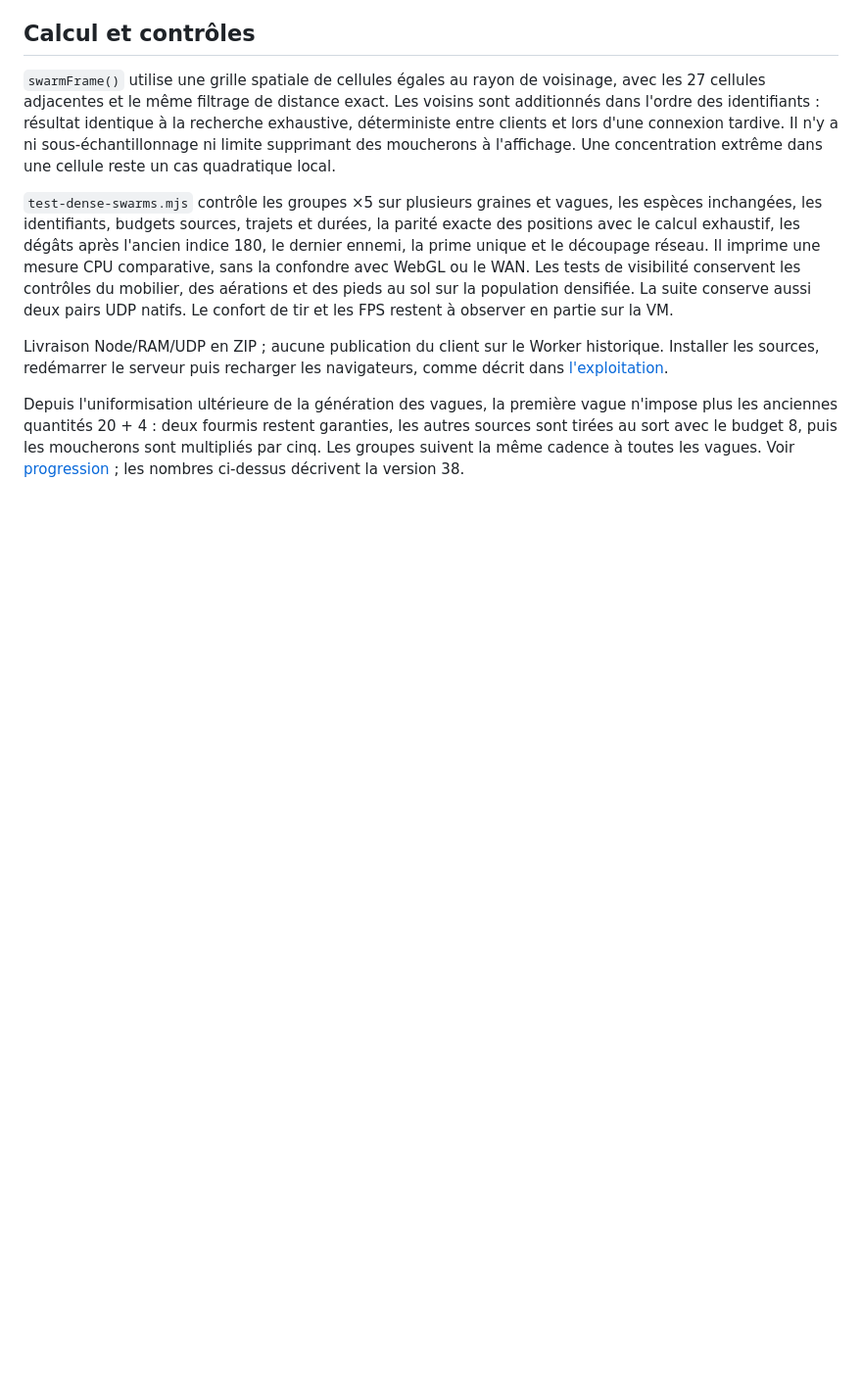
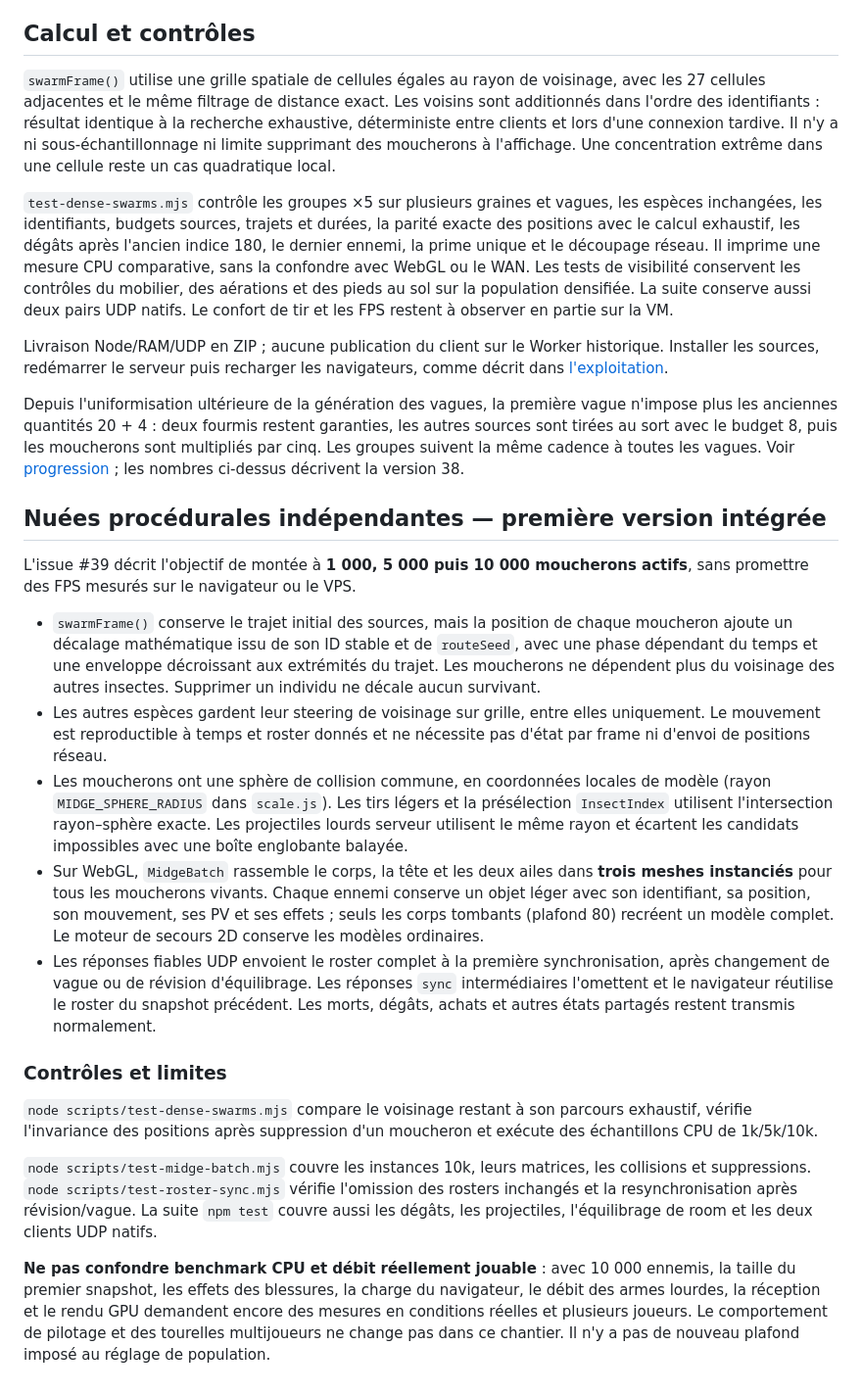
Before and after one commit to simonjamain/i-am-a-moucheron, a Markdown page: docs/dense-swarms.md, the part around the change. Shown at 98% size. Rendered like a GitHub page; blank space fills up the shorter version.

Commit message:
docs(swarms): specify mathematical motion, sphere hits, batch rendering and remaining limits

```diff
--- a/docs/dense-swarms.md
+++ b/docs/dense-swarms.md
@@ -50,3 +50,51 @@ n'impose plus les anciennes quantités 20 + 4 : deux fourmis restent garanties,
 les autres sources sont tirées au sort avec le budget 8, puis les moucherons sont
 multipliés par cinq. Les groupes suivent la même cadence à toutes les vagues.
 Voir [progression](progression.md) ; les nombres ci-dessus décrivent la version 38.
+
+## Nuées procédurales indépendantes — première version intégrée
+
+L'issue #39 décrit l'objectif de montée à **1 000, 5 000 puis 10 000 moucherons
+actifs**, sans promettre des FPS mesurés sur le navigateur ou le VPS.
+
+- `swarmFrame()` conserve le trajet initial des sources, mais la position de
+  chaque moucheron ajoute un décalage mathématique issu de son ID stable et de
+  `routeSeed`, avec une phase dépendant du temps et une enveloppe décroissant
+  aux extrémités du trajet. Les moucherons ne dépendent plus du voisinage des
+  autres insectes. Supprimer un individu ne décale aucun survivant.
+- Les autres espèces gardent leur steering de voisinage sur grille, entre
+  elles uniquement. Le mouvement est reproductible à temps et roster donnés
+  et ne nécessite pas d'état par frame ni d'envoi de positions réseau.
+- Les moucherons ont une sphère de collision commune, en coordonnées locales
+  de modèle (rayon `MIDGE_SPHERE_RADIUS` dans `scale.js`). Les tirs légers et
+  la présélection `InsectIndex` utilisent l'intersection rayon–sphère exacte.
+  Les projectiles lourds serveur utilisent le même rayon et écartent les
+  candidats impossibles avec une boîte englobante balayée.
+- Sur WebGL, `MidgeBatch` rassemble le corps, la tête et les deux ailes dans
+  **trois meshes instanciés** pour tous les moucherons vivants. Chaque ennemi
+  conserve un objet léger avec son identifiant, sa position, son mouvement,
+  ses PV et ses effets ; seuls les corps tombants (plafond 80) recréent un
+  modèle complet. Le moteur de secours 2D conserve les modèles ordinaires.
+- Les réponses fiables UDP envoient le roster complet à la première
+  synchronisation, après changement de vague ou de révision d'équilibrage.
+  Les réponses `sync` intermédiaires l'omettent et le navigateur réutilise
+  le roster du snapshot précédent. Les morts, dégâts, achats et autres états
+  partagés restent transmis normalement.
+
+### Contrôles et limites
+
+`node scripts/test-dense-swarms.mjs` compare le voisinage restant à son
+parcours exhaustif, vérifie l'invariance des positions après suppression
+d'un moucheron et exécute des échantillons CPU de 1k/5k/10k.
+
+`node scripts/test-midge-batch.mjs` couvre les instances 10k, leurs matrices,
+les collisions et suppressions. `node scripts/test-roster-sync.mjs` vérifie
+l'omission des rosters inchangés et la resynchronisation après révision/vague.
+La suite `npm test` couvre aussi les dégâts, les projectiles, l'équilibrage
+de room et les deux clients UDP natifs.
+
+**Ne pas confondre benchmark CPU et débit réellement jouable** : avec 10 000
+ennemis, la taille du premier snapshot, les effets des blessures, la charge
+du navigateur, le débit des armes lourdes, la réception et le rendu GPU
+demandent encore des mesures en conditions réelles et plusieurs joueurs.
+Le comportement de pilotage et des tourelles multijoueurs ne change pas dans
+ce chantier. Il n'y a pas de nouveau plafond imposé au réglage de population.
```
